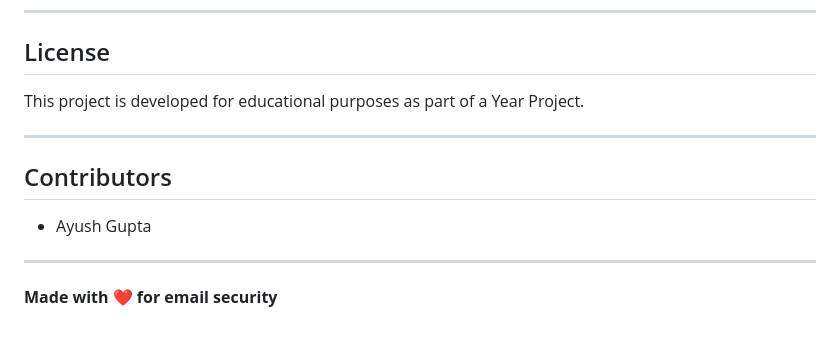
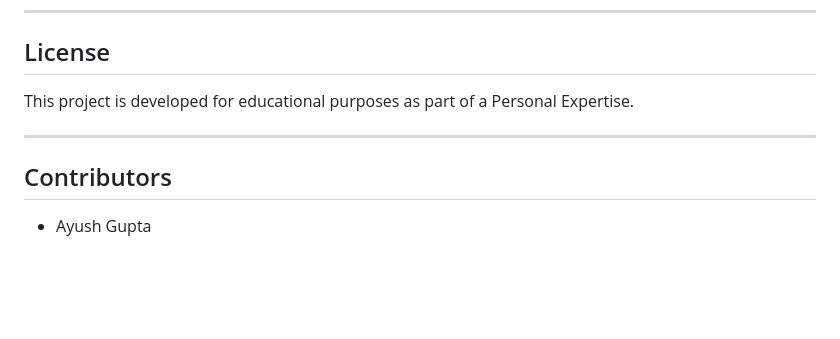
Before and after one commit to AyushGupta1332/Email-Phising-Detection, a Markdown page: readme.md, the part around the change. Rendered like a GitHub page; blank space fills up the shorter version.

```diff
--- a/readme.md
+++ b/readme.md
@@ -186,14 +186,10 @@ The application will start at `http://127.0.0.1:5000`
 
 ## License
 
-This project is developed for educational purposes as part of a Year Project.
+This project is developed for educational purposes as part of a Personal Expertise.
 
 ---
 
 ## Contributors
 
 - Ayush Gupta
-
----
-
-**Made with ❤️ for email security**
```
